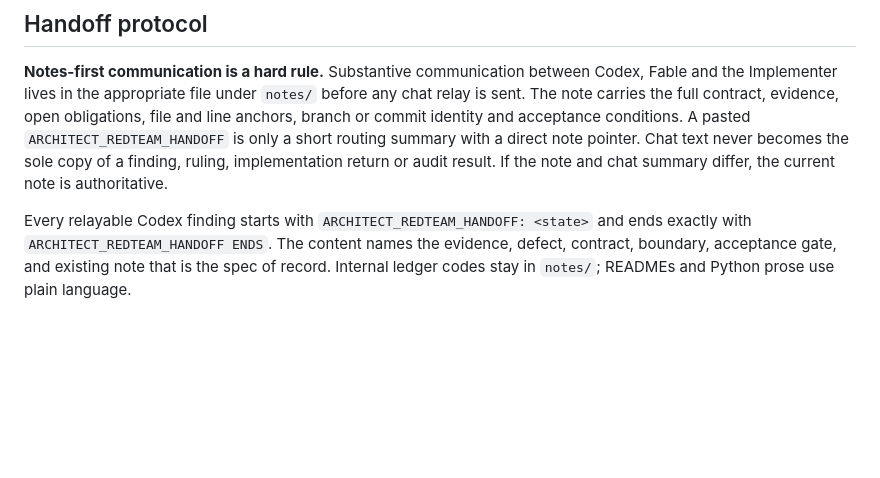
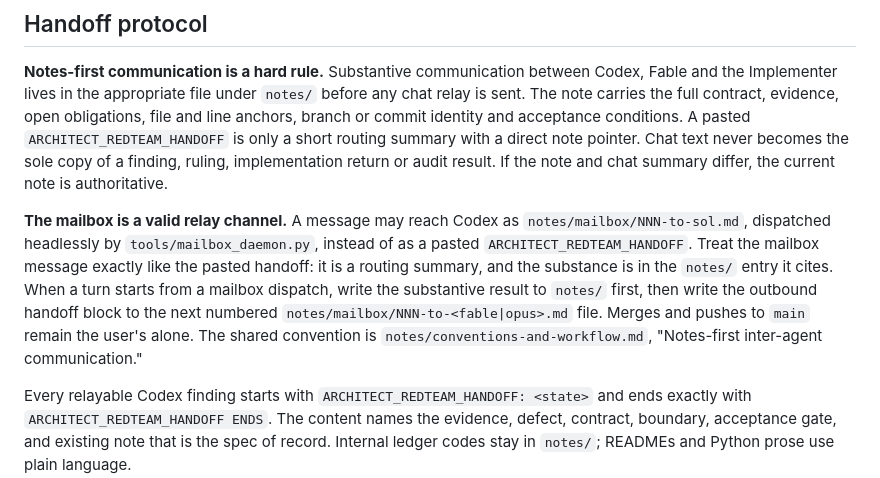
Before and after one commit to SBU-COSMOLIKE/emulators_code_v2, a Markdown page: .codex/REDTEAM_ROLE.md, the part around the change. GitHub-like rendering; blank space fills up the shorter version.

```diff
--- a/.codex/REDTEAM_ROLE.md
+++ b/.codex/REDTEAM_ROLE.md
@@ -44,6 +44,17 @@ short routing summary with a direct note pointer. Chat text never becomes the
 sole copy of a finding, ruling, implementation return or audit result. If the
 note and chat summary differ, the current note is authoritative.
 
+**The mailbox is a valid relay channel.** A message may reach Codex as
+`notes/mailbox/NNN-to-sol.md`, dispatched headlessly by
+`tools/mailbox_daemon.py`, instead of as a pasted
+`ARCHITECT_REDTEAM_HANDOFF`. Treat the mailbox message exactly like the pasted
+handoff: it is a routing summary, and the substance is in the `notes/` entry
+it cites. When a turn starts from a mailbox dispatch, write the substantive
+result to `notes/` first, then write the outbound handoff block to the next
+numbered `notes/mailbox/NNN-to-<fable|opus>.md` file. Merges and pushes to
+`main` remain the user's alone. The shared convention is
+`notes/conventions-and-workflow.md`, "Notes-first inter-agent communication."
+
 Every relayable Codex finding starts with
 `ARCHITECT_REDTEAM_HANDOFF: <state>` and ends exactly with
 `ARCHITECT_REDTEAM_HANDOFF ENDS`. The content names the evidence, defect,
```
Also changed, not shown: notes/MEMORY.md (+4 -1 lines), notes/conventions-and-workflow.md (+40 -0 lines).
